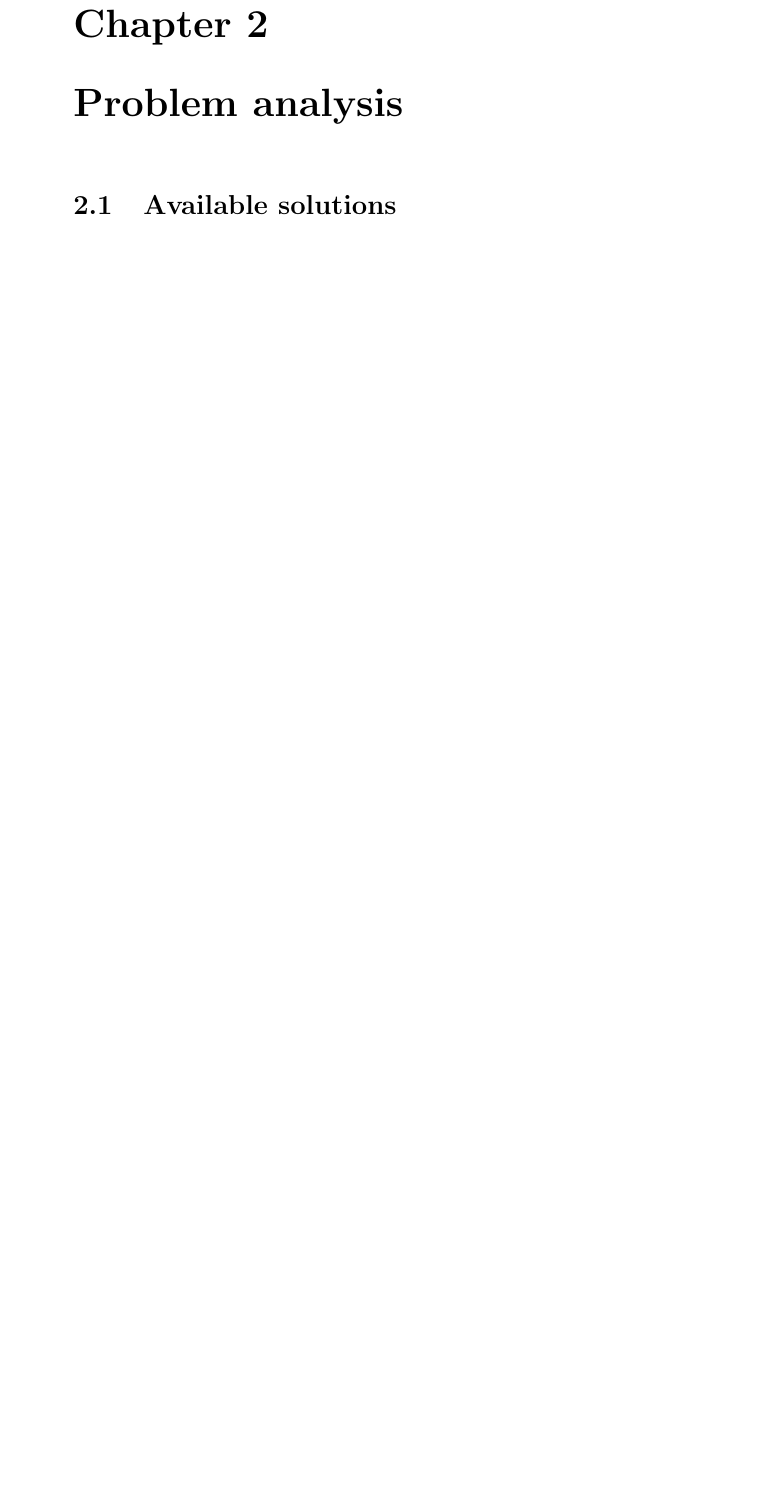
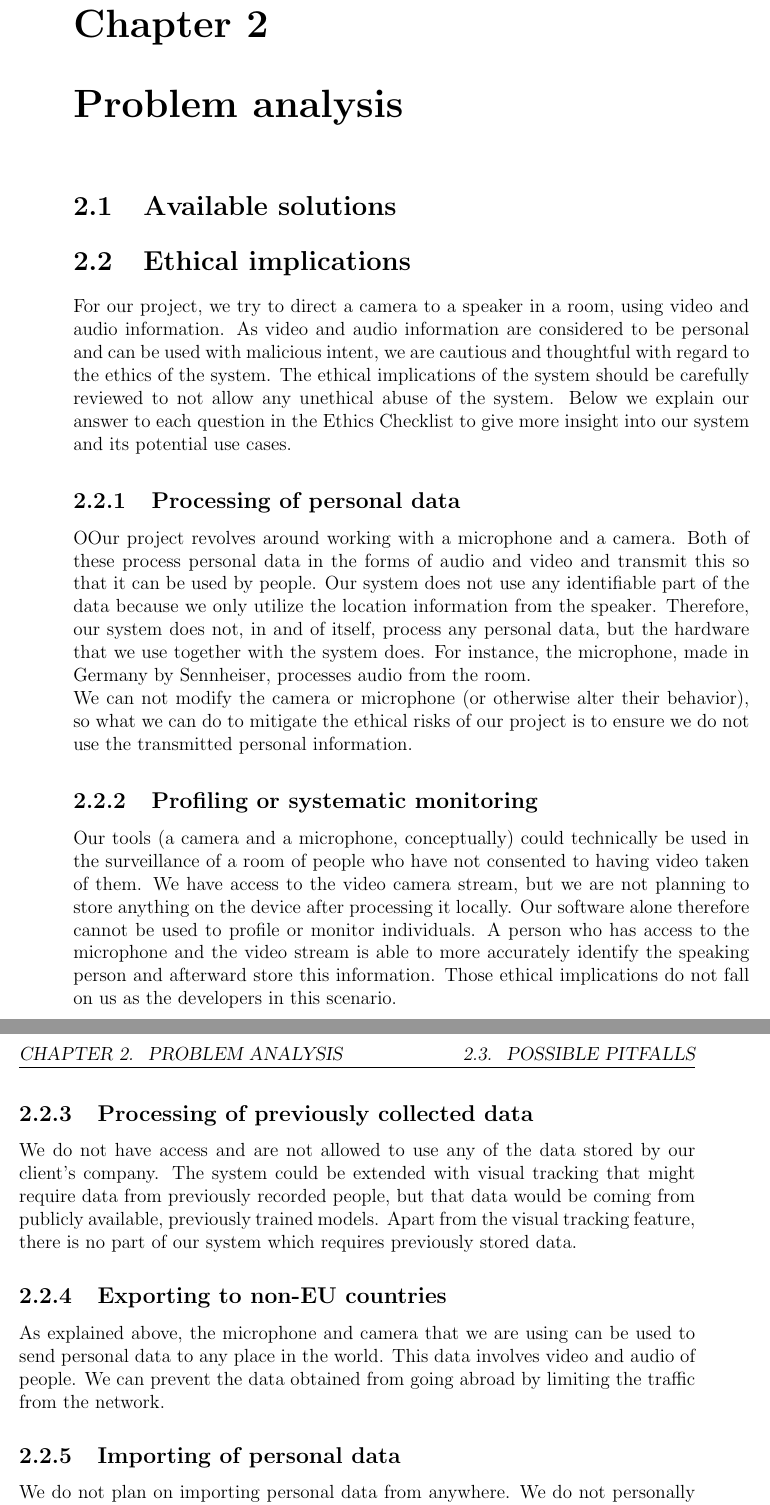
Before and after one commit to GloryFight3r/Avonic-Object-Tracking, a LaTeX document (docs/final-report.tex, which reads docs/chapters/problem-analysis.tex): part of page 4 of 9 before the commit and two parts of pages 4 and 5 of 10 after it, the two joined at a grey line, cut so that both start at the same text, the shorter picture padded with empty space. Compiled offline with pdfLaTeX.

Commit message:
docs: added ethical implications

```diff
--- a/docs/chapters/problem-analysis.tex
+++ b/docs/chapters/problem-analysis.tex
@@ -1,2 +1,32 @@
 \section{Available solutions}
+\section{Ethical implications}
+For our project, we try to direct a camera to a speaker in a room, using video and audio information.
+As video and audio information are considered to be personal and can be used with malicious intent, we are cautious and thoughtful with regard to the ethics of the system.
+The ethical implications of the system should be carefully reviewed to not allow any unethical abuse of the system.
+Below we explain our answer to each question in the Ethics Checklist to give more insight into our system and its potential use cases.
+\subsection{Processing of personal data}
+OOur project revolves around working with a microphone and a camera.
+Both of these process personal data in the forms of audio and video and transmit this so that it can be used by people.
+Our system does not use any identifiable part of the data because we only utilize the location information from the speaker.
+Therefore, our system does not, in and of itself, process any personal data, but the hardware that we use together with the system does.
+For instance, the microphone, made in Germany by Sennheiser, processes audio from the room.\\
+We can not modify the camera or microphone (or otherwise alter their behavior), so what we can do to mitigate the ethical risks of our project is to ensure we do not use the transmitted personal information.
+\subsection{Profiling or systematic monitoring}
+Our tools (a camera and a microphone, conceptually) could technically be used in the surveillance of a room of people who have not consented to having video taken of them.
+We have access to the video camera stream, but we are not planning to store anything on the device after processing it locally.
+Our software alone therefore cannot be used to profile or monitor individuals.
+A person who has access to the microphone and the video stream is able to more accurately identify the speaking person and afterward store this information.
+Those ethical implications do not fall on us as the developers in this scenario.
+\subsection{Processing of previously collected data}
+We do not have access and are not allowed to use any of the data stored by our client’s company.
+The system could be extended with visual tracking that might require data from previously recorded people, but that data would be coming from publicly available, previously trained models.
+Apart from the visual tracking feature, there is no part of our system which requires previously stored data.
+\subsection{Exporting to non-EU countries}
+As explained above, the microphone and camera that we are using can be used to send personal data to any place in the world.
+This data involves video and audio of people.
+We can prevent the data obtained from going abroad by limiting the traffic from the network.
+\subsection{Importing of personal data}
+We do not plan on importing personal data from anywhere.
+We do not personally need the data obtained using the microphone and camera, so we will surely not import any data from non-EU countries.
+Users of the cameras and microphones can use those devices to create personal data and send it abroad, but they could use any camera to do this, and it does not pose any ethical risks besides the ones explained in the second question.
 \section{Possible pitfalls}
```
